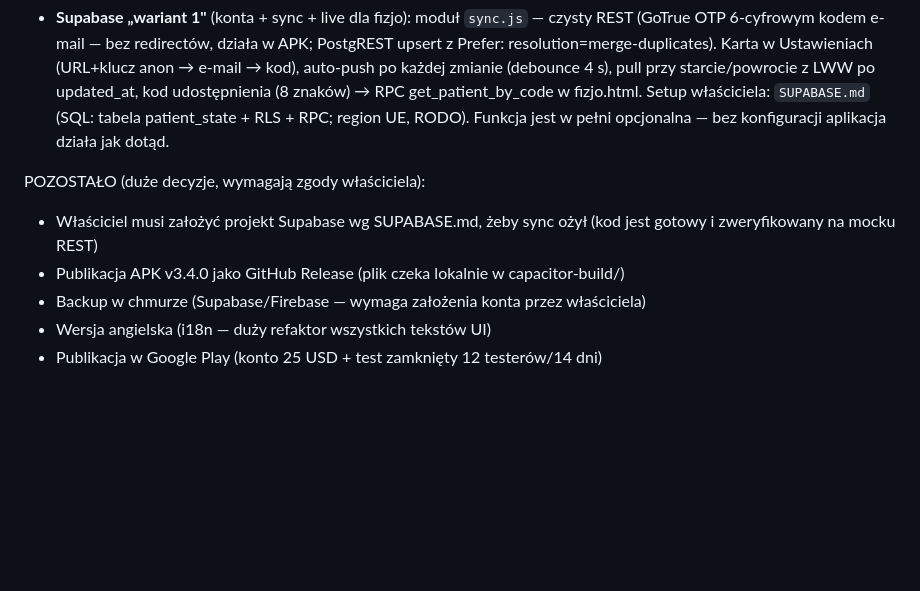
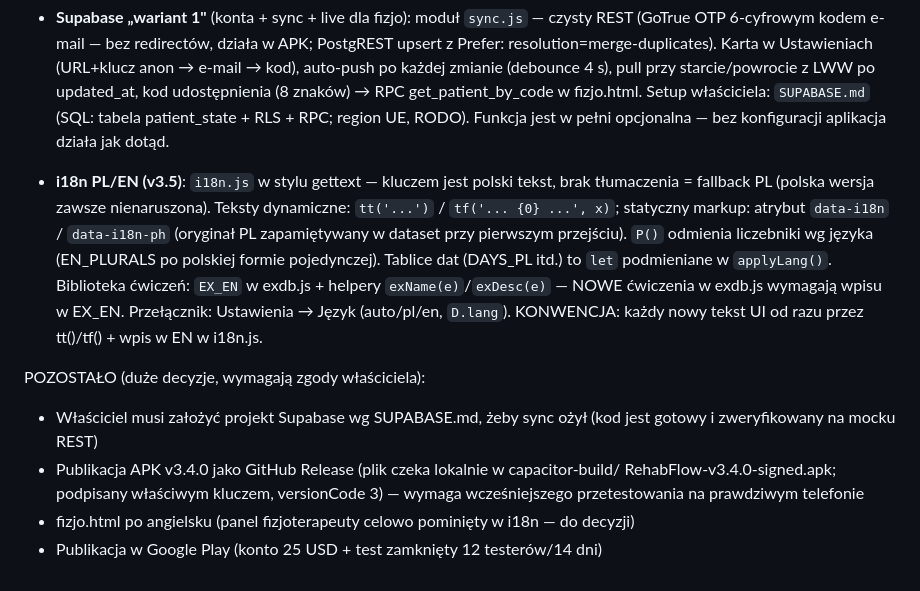
Before and after one commit to FZacharski/rehab_tracker, a Markdown page: CLAUDE.md, the part around the change. Drawn GitHub-style; blank space fills up the shorter version.

Commit message:
CLAUDE.md: dokumentacja i18n v3.5 + status duzych kierunkow
Co-Authored-By: Claude Fable 5 <noreply@anthropic.com>

```diff
--- a/CLAUDE.md
+++ b/CLAUDE.md
@@ -141,10 +141,21 @@ Dni z `excused: true` traktuj jak odpoczynek (poza mianownikami statystyk).
   Setup właściciela: `SUPABASE.md` (SQL: tabela patient_state + RLS + RPC; region UE, RODO).
   Funkcja jest w pełni opcjonalna — bez konfiguracji aplikacja działa jak dotąd.
 
+- **i18n PL/EN (v3.5)**: `i18n.js` w stylu gettext — kluczem jest polski tekst,
+  brak tłumaczenia = fallback PL (polska wersja zawsze nienaruszona). Teksty dynamiczne:
+  `tt('...')` / `tf('... {0} ...', x)`; statyczny markup: atrybut `data-i18n` /
+  `data-i18n-ph` (oryginał PL zapamiętywany w dataset przy pierwszym przejściu).
+  `P()` odmienia liczebniki wg języka (EN_PLURALS po polskiej formie pojedynczej).
+  Tablice dat (DAYS_PL itd.) to `let` podmieniane w `applyLang()`. Biblioteka ćwiczeń:
+  `EX_EN` w exdb.js + helpery `exName(e)`/`exDesc(e)` — NOWE ćwiczenia w exdb.js
+  wymagają wpisu w EX_EN. Przełącznik: Ustawienia → Język (auto/pl/en, `D.lang`).
+  KONWENCJA: każdy nowy tekst UI od razu przez tt()/tf() + wpis w EN w i18n.js.
+
 POZOSTAŁO (duże decyzje, wymagają zgody właściciela):
 - Właściciel musi założyć projekt Supabase wg SUPABASE.md, żeby sync ożył
   (kod jest gotowy i zweryfikowany na mocku REST)
-- Publikacja APK v3.4.0 jako GitHub Release (plik czeka lokalnie w capacitor-build/)
-- Backup w chmurze (Supabase/Firebase — wymaga założenia konta przez właściciela)
-- Wersja angielska (i18n — duży refaktor wszystkich tekstów UI)
+- Publikacja APK v3.4.0 jako GitHub Release (plik czeka lokalnie w capacitor-build/
+  RehabFlow-v3.4.0-signed.apk; podpisany właściwym kluczem, versionCode 3) — wymaga
+  wcześniejszego przetestowania na prawdziwym telefonie
+- fizjo.html po angielsku (panel fizjoterapeuty celowo pominięty w i18n — do decyzji)
 - Publikacja w Google Play (konto 25 USD + test zamknięty 12 testerów/14 dni)
```
